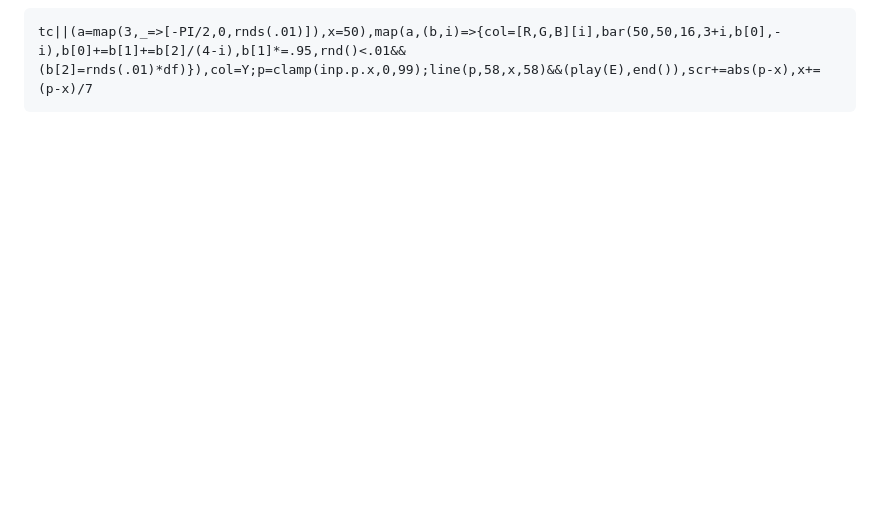
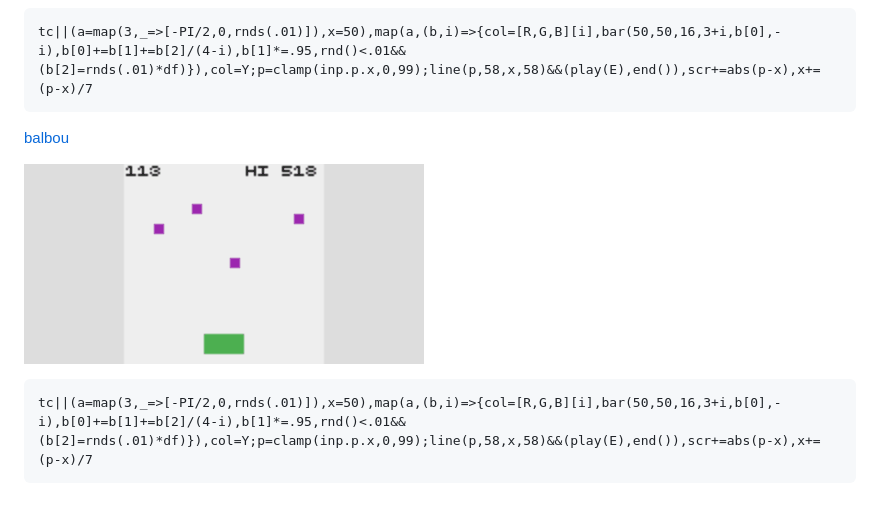
Before and after one commit to abagames/kackac, a Markdown page: README.md, the part around the change. Drawn GitHub-style; pictures changed too: docs/balbou/screenshot.gif (added); blank space fills up the shorter version.

Commit message:
Add game balbou

````diff
--- a/README.md
+++ b/README.md
@@ -27,3 +27,11 @@ tc||(p=vec(50,85),j=a=h=i=0),h+i<=0&&(h=199,i=rnd(9,99)),col=B,rect(0,90,h,9),re
 ```
 tc||(a=map(3,_=>[-PI/2,0,rnds(.01)]),x=50),map(a,(b,i)=>{col=[R,G,B][i],bar(50,50,16,3+i,b[0],-i),b[0]+=b[1]+=b[2]/(4-i),b[1]*=.95,rnd()<.01&&(b[2]=rnds(.01)*df)}),col=Y;p=clamp(inp.p.x,0,99);line(p,58,x,58)&&(play(E),end()),scr+=abs(p-x),x+=(p-x)/7
 ```
+
+[balbou](https://abagames.github.io/kackac/index.html?balbou)
+
+[![balbou screenshot](docs/balbou/screenshot.gif)](https://abagames.github.io/kackac/index.html?balbou)
+
+```
+tc||(a=map(3,_=>[-PI/2,0,rnds(.01)]),x=50),map(a,(b,i)=>{col=[R,G,B][i],bar(50,50,16,3+i,b[0],-i),b[0]+=b[1]+=b[2]/(4-i),b[1]*=.95,rnd()<.01&&(b[2]=rnds(.01)*df)}),col=Y;p=clamp(inp.p.x,0,99);line(p,58,x,58)&&(play(E),end()),scr+=abs(p-x),x+=(p-x)/7
+```
````
Also changed, not shown: 2 other files.
